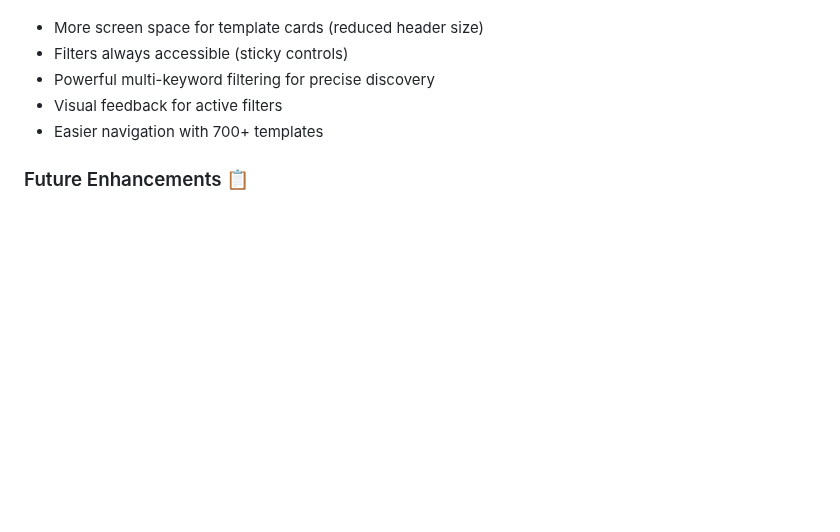
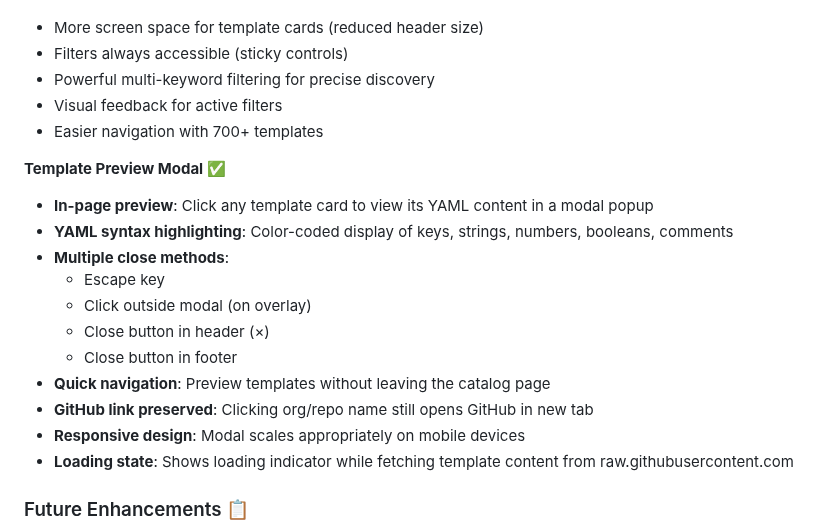
Before and after one commit to lima-catalog/lima-catalog, a Markdown page: PLAN.md, the part around the change. Rendered like a GitHub page; blank space fills up the shorter version.

Commit message:
Update PLAN.md to document template preview modal feature

```diff
--- a/PLAN.md
+++ b/PLAN.md
@@ -501,6 +501,19 @@ With 700+ templates, the original UI needed improvements for better discoverabil
 - Visual feedback for active filters
 - Easier navigation with 700+ templates
 
+**Template Preview Modal** ✅
+- **In-page preview**: Click any template card to view its YAML content in a modal popup
+- **YAML syntax highlighting**: Color-coded display of keys, strings, numbers, booleans, comments
+- **Multiple close methods**:
+  - Escape key
+  - Click outside modal (on overlay)
+  - Close button in header (×)
+  - Close button in footer
+- **Quick navigation**: Preview templates without leaving the catalog page
+- **GitHub link preserved**: Clicking org/repo name still opens GitHub in new tab
+- **Responsive design**: Modal scales appropriately on mobile devices
+- **Loading state**: Shows loading indicator while fetching template content from raw.githubusercontent.com
+
 ### Future Enhancements 📋
 - **LLM-based descriptions**: Optional LLM integration for better template descriptions
 - **Time-based search segmentation**: Implement when queries approach 1000 result limit
```
